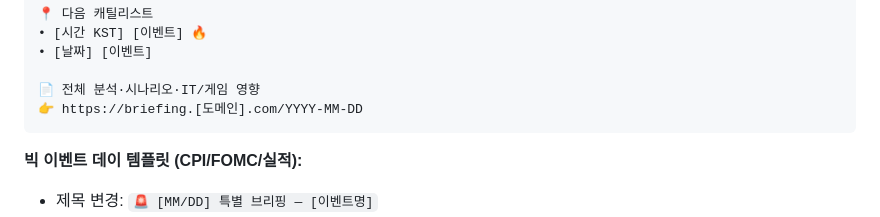
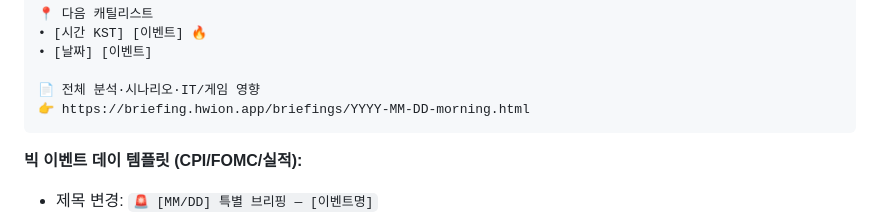
Before and after one commit to JayPark-8012/morning-brief, a Markdown page: skills/economy-briefing/SKILL.md, the part around the change. Rendered like a GitHub page.

Commit message:
fix: SKILL.md 텔레그램 템플릿 URL 수정
- briefing.[도메인].com/YYYY-MM-DD
  → briefing.hwion.app/briefings/YYYY-MM-DD-morning.html

Co-Authored-By: Claude Sonnet 4.6 <noreply@anthropic.com>

````diff
--- a/skills/economy-briefing/SKILL.md
+++ b/skills/economy-briefing/SKILL.md
@@ -400,7 +400,7 @@ HTML 콘텐츠를 마크다운으로 동시 저장
 • [날짜] [이벤트]
 
 📄 전체 분석·시나리오·IT/게임 영향
-👉 https://briefing.[도메인].com/YYYY-MM-DD
+👉 https://briefing.hwion.app/briefings/YYYY-MM-DD-morning.html
 ```
 
 **빅 이벤트 데이 템플릿 (CPI/FOMC/실적):**
````
